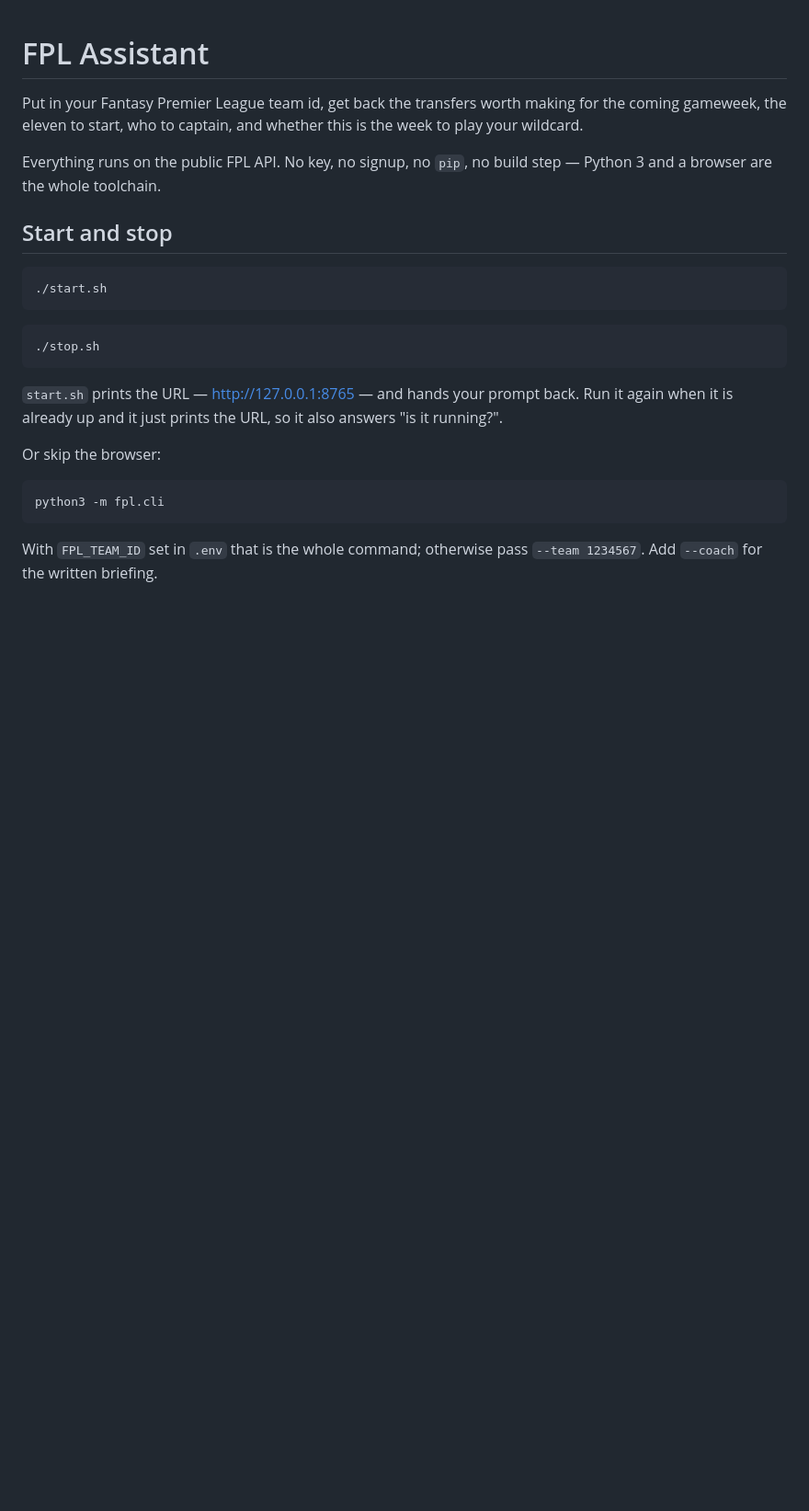
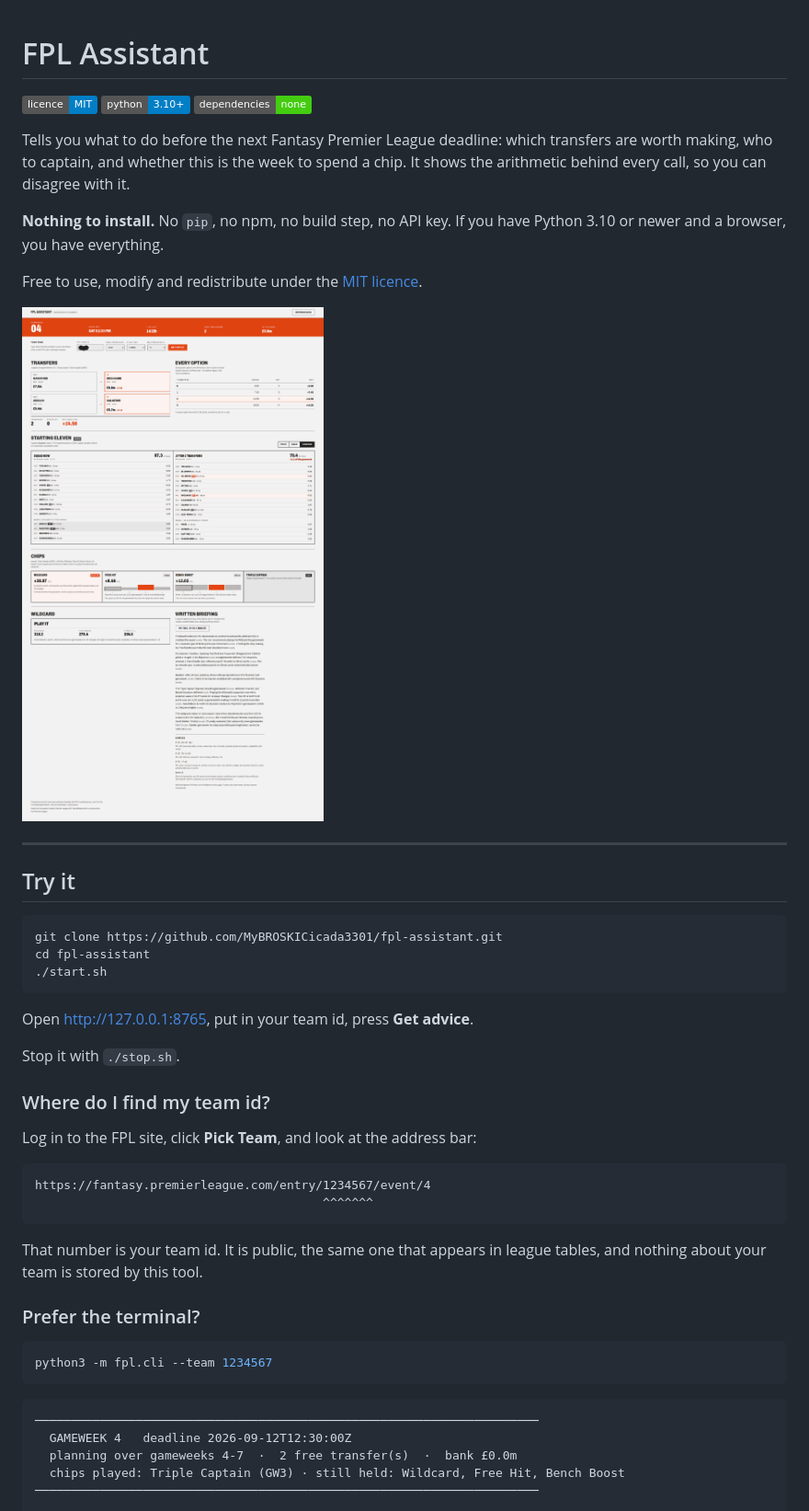
Before and after one commit to MyBROSKICicada3301/FPL-Teamsheet, a Markdown page: README.md, the part around one of its changes. Shown at 92% size. GitHub-like rendering; pictures changed too: Docs/Sample.png (added); badges without logos; blank space fills up the shorter version.

````diff
--- a/README.md
+++ b/README.md
@@ -1,32 +1,59 @@
 # FPL Assistant
 
-Put in your Fantasy Premier League team id, get back the transfers worth making
-for the coming gameweek, the eleven to start, who to captain, and whether this
-is the week to play your wildcard.
+[![Licence: MIT](https://img.shields.io/badge/licence-MIT-blue.svg)](LICENSE)
+[![Python 3.10+](https://img.shields.io/badge/python-3.10%2B-blue.svg)](https://www.python.org/downloads/)
+[![Dependencies: none](https://img.shields.io/badge/dependencies-none-brightgreen.svg)](#for-developers)
 
-Everything runs on the public FPL API. No key, no signup, no `pip`, no build
-step — Python 3 and a browser are the whole toolchain.
+Tells you what to do before the next Fantasy Premier League deadline: which
+transfers are worth making, who to captain, and whether this is the week to
+spend a chip. It shows the arithmetic behind every call, so you can disagree
+with it.
 
-## Start and stop
+**Nothing to install.** No `pip`, no npm, no build step, no API key. If you have
+Python 3.10 or newer and a browser, you have everything.
+
+Free to use, modify and redistribute under the [MIT licence](LICENSE).
+
+![The planner: recommended transfers with every rejected option beside them, the
+starting eleven compared before and after, all four chips with their value in
+each of the next four gameweeks, and a written briefing that cites its sources](Docs/Sample.png)
+
+---
+
+## Try it
 
 ```bash
+git clone https://github.com/MyBROSKICicada3301/fpl-assistant.git
+cd fpl-assistant
 ./start.sh
 ```
 
-```bash
-./stop.sh
+Open <http://127.0.0.1:8765>, put in your team id, press **Get advice**.
+
+Stop it with `./stop.sh`.
+
+### Where do I find my team id?
+
+Log in to the FPL site, click **Pick Team**, and look at the address bar:
+
+```
+https://fantasy.premierleague.com/entry/1234567/event/4
+                                        ^^^^^^^
 ```
 
-`start.sh` prints the URL — <http://127.0.0.1:8765> — and hands your prompt
-back. Run it again when it is already up and it just prints the URL, so it also
-answers "is it running?".
+That number is your team id. It is public, the same one that appears in league
+tables, and nothing about your team is stored by this tool.
 
-Or skip the browser:
+### Prefer the terminal?
 
 ```bash
-python3 -m fpl.cli
+python3 -m fpl.cli --team 1234567
 ```
 
-With `FPL_TEAM_ID` set in `.env` that is the whole command; otherwise pass
-`--team 1234567`. Add `--coach` for the written briefing.
+```
+──────────────────────────────────────────────────────────────────────
+  GAMEWEEK 4   deadline 2026-09-12T12:30:00Z
+  planning over gameweeks 4-7  ·  2 free transfer(s)  ·  bank £0.0m
+  chips played: Triple Captain (GW3) · still held: Wildcard, Free Hit, Bench Boost
+──────────────────────────────────────────────────────────────────────
 
````
Also changed, not shown: other parts of README.md (+131 -202 lines), 3 other files.
